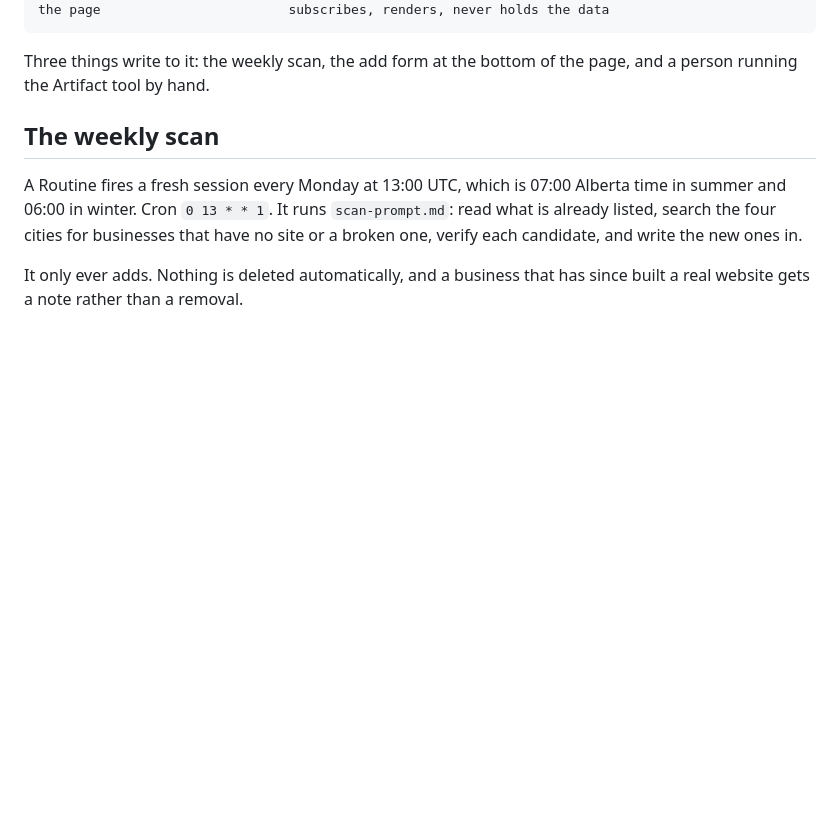
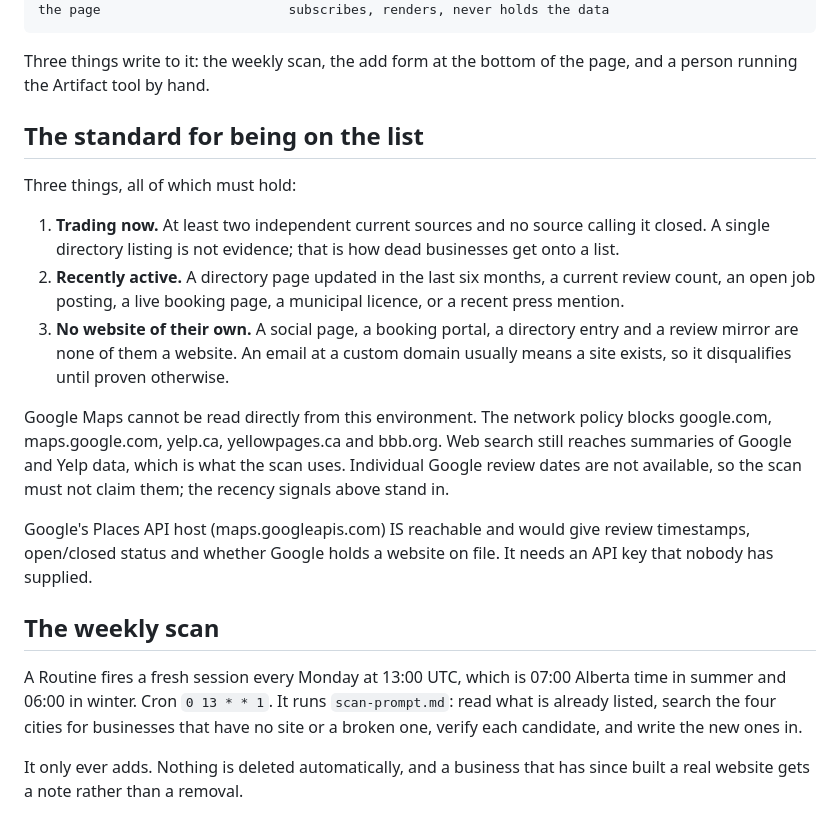
Before and after one commit to DavidA6969/news-bot, a Markdown page: prospect-watch/README.md, the part around the change. Drawn GitHub-style; blank space fills up the shorter version.

```diff
--- a/prospect-watch/README.md
+++ b/prospect-watch/README.md
@@ -26,6 +26,31 @@ in the artifact's own database and the page reads it live.
 
 Three things write to it: the weekly scan, the add form at the bottom of the
 page, and a person running the Artifact tool by hand.
+
+## The standard for being on the list
+
+Three things, all of which must hold:
+
+1. **Trading now.** At least two independent current sources and no source
+   calling it closed. A single directory listing is not evidence; that is
+   how dead businesses get onto a list.
+2. **Recently active.** A directory page updated in the last six months, a
+   current review count, an open job posting, a live booking page, a
+   municipal licence, or a recent press mention.
+3. **No website of their own.** A social page, a booking portal, a
+   directory entry and a review mirror are none of them a website. An email
+   at a custom domain usually means a site exists, so it disqualifies until
+   proven otherwise.
+
+Google Maps cannot be read directly from this environment. The network
+policy blocks google.com, maps.google.com, yelp.ca, yellowpages.ca and
+bbb.org. Web search still reaches summaries of Google and Yelp data, which
+is what the scan uses. Individual Google review dates are not available, so
+the scan must not claim them; the recency signals above stand in.
+
+Google's Places API host (maps.googleapis.com) IS reachable and would give
+review timestamps, open/closed status and whether Google holds a website on
+file. It needs an API key that nobody has supplied.
 
 ## The weekly scan
 
```
Also changed, not shown: prospect-watch/scan-prompt.md (+102 -88 lines).
